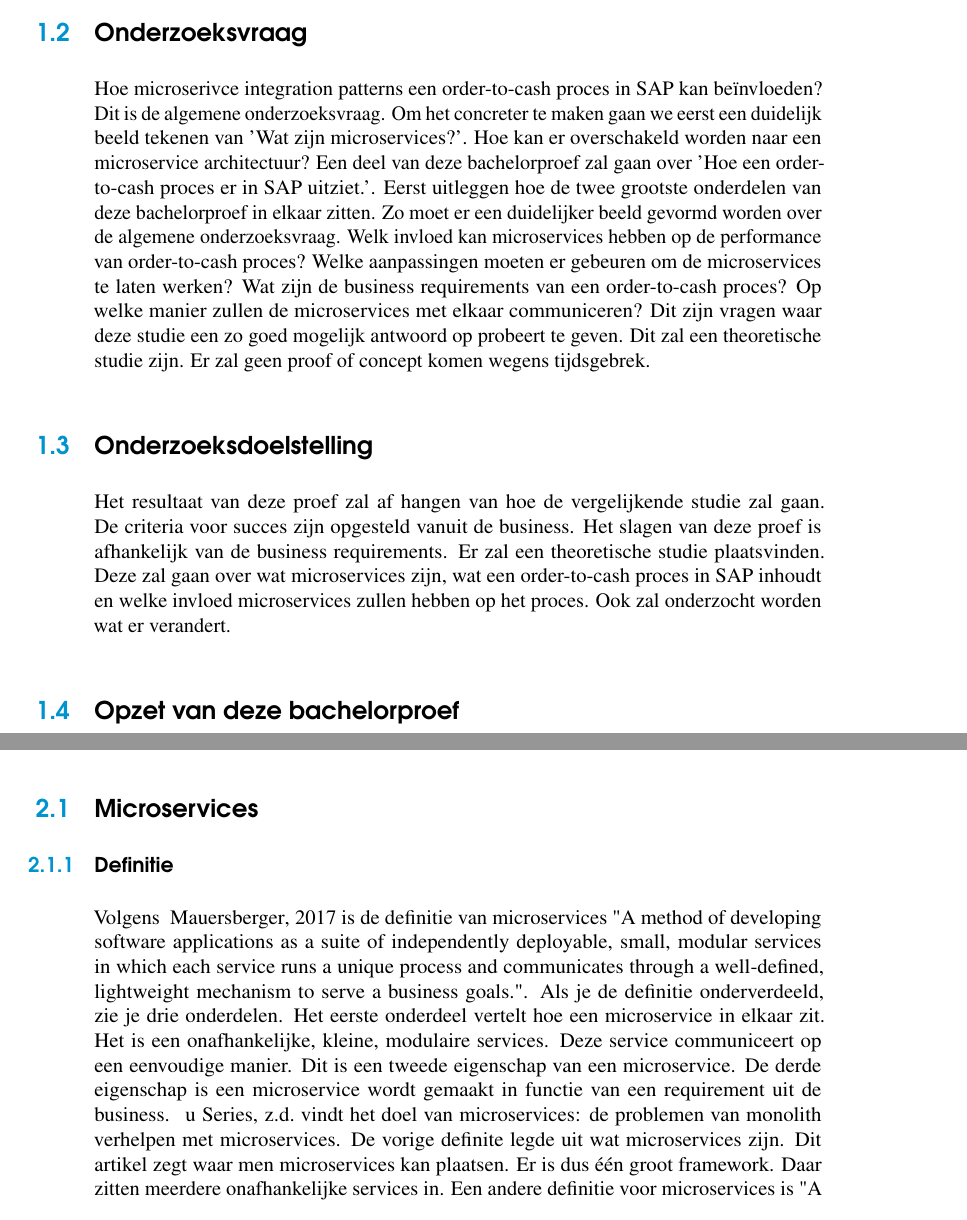
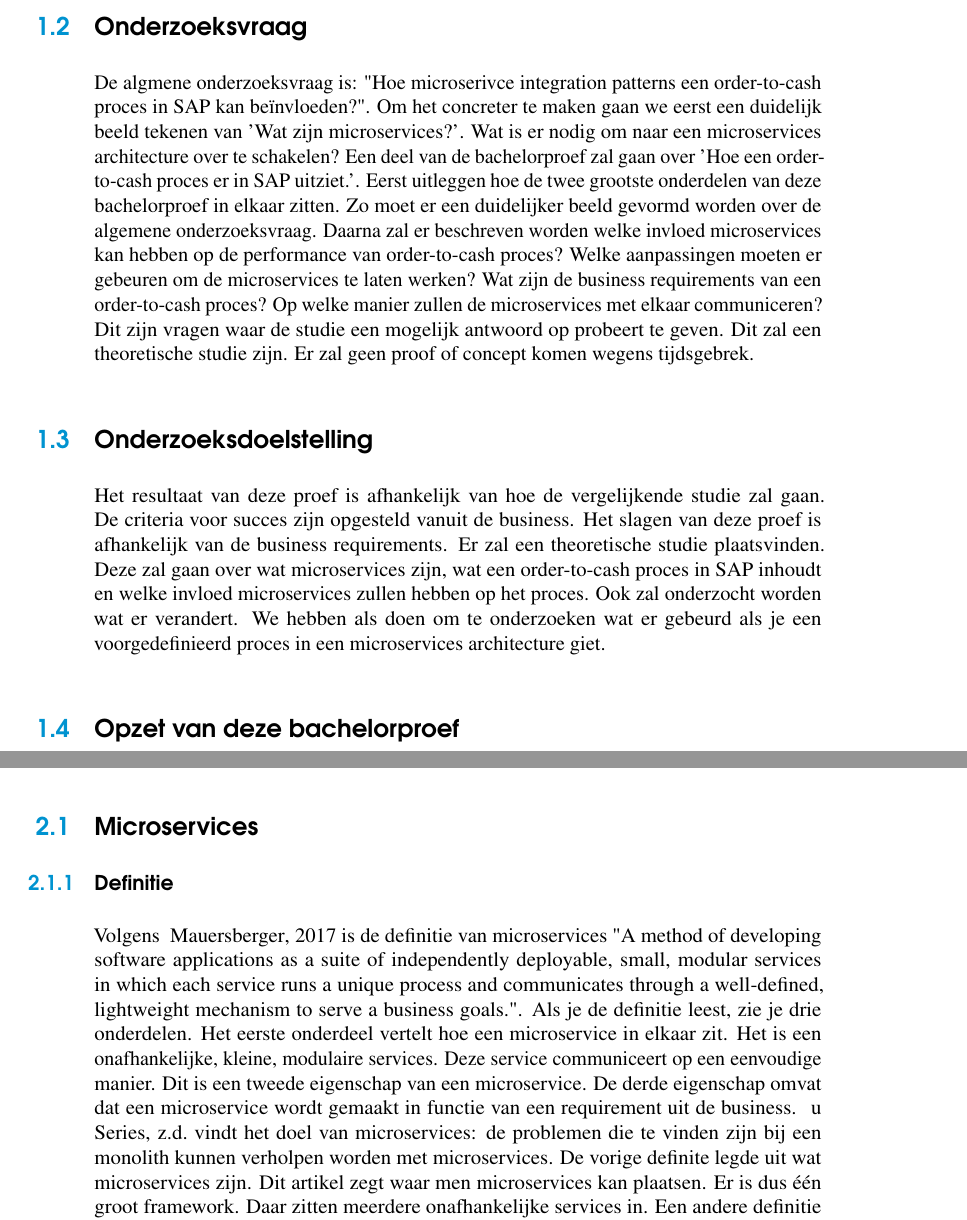
Before and after one commit to LyvaVD/BP_microservices_SAP, a LaTeX thesis (bachproef/bachproef-tin.tex, which reads bachproef/inleiding.tex, bachproef/standvanzaken.tex): two parts of pages 16 and 17 of 31, joined at a grey line, cut so that both start at the same text. Compiled offline with pdfLaTeX.

Commit message:
schrijffouten eruit halen

```diff
--- a/bachproef/inleiding.tex
+++ b/bachproef/inleiding.tex
@@ -25,11 +25,11 @@ Uit je probleemstelling moet duidelijk zijn dat je onderzoek een meerwaarde heef
 
 \section{\IfLanguageName{dutch}{Onderzoeksvraag}{Research question}}
 \label{sec:onderzoeksvraag}
-Hoe microserivce integration patterns een order-to-cash proces in SAP kan beïnvloeden? Dit is de algemene onderzoeksvraag. Om het concreter te maken gaan we eerst een duidelijk beeld tekenen van 'Wat zijn microservices?'. Hoe kan er overschakeld worden naar een microservice architectuur? Een deel van deze bachelorproef zal gaan over 'Hoe een order-to-cash proces er in SAP uitziet.'. Eerst uitleggen hoe de twee grootste onderdelen van deze bachelorproef in elkaar zitten. Zo moet er een duidelijker beeld gevormd worden over de algemene onderzoeksvraag. Welk invloed kan microservices hebben op de performance van order-to-cash proces? Welke aanpassingen moeten er gebeuren om de microservices te laten werken? Wat zijn de business requirements van een order-to-cash proces? Op welke manier zullen de microservices met elkaar communiceren? Dit zijn vragen waar deze studie een zo goed mogelijk antwoord op probeert te geven. Dit zal een theoretische studie zijn. Er zal geen proof of concept komen wegens tijdsgebrek.
+De algmene onderzoeksvraag is: "Hoe microserivce integration patterns een order-to-cash proces in SAP kan beïnvloeden?". Om het concreter te maken gaan we eerst een duidelijk beeld tekenen van 'Wat zijn microservices?'. Wat is er nodig om naar een microservices architecture over te schakelen? Een deel van de bachelorproef zal gaan over 'Hoe een order-to-cash proces er in SAP uitziet.'. Eerst uitleggen hoe de twee grootste onderdelen van deze bachelorproef in elkaar zitten. Zo moet er een duidelijker beeld gevormd worden over de algemene onderzoeksvraag. Daarna zal er beschreven worden welke invloed  microservices kan hebben op de performance van order-to-cash proces? Welke aanpassingen moeten er gebeuren om de microservices te laten werken? Wat zijn de business requirements van een order-to-cash proces? Op welke manier zullen de microservices met elkaar communiceren? Dit zijn vragen waar de studie een mogelijk antwoord op probeert te geven. Dit zal een theoretische studie zijn. Er zal geen proof of concept komen wegens tijdsgebrek.
 
 \section{\IfLanguageName{dutch}{Onderzoeksdoelstelling}{Research objective}}
 \label{sec:onderzoeksdoelstelling}
-Het resultaat van deze proef zal af hangen van hoe de vergelijkende studie zal gaan. De criteria voor succes zijn opgesteld vanuit de business. Het slagen van deze proef is afhankelijk van de business requirements. Er zal een theoretische studie plaatsvinden. Deze zal gaan over wat microservices zijn, wat een order-to-cash proces in SAP inhoudt en welke invloed microservices zullen hebben op het proces. Ook zal onderzocht worden wat er verandert.
+Het resultaat van deze proef is afhankelijk van hoe de vergelijkende studie zal gaan. De criteria voor succes zijn opgesteld vanuit de business. Het slagen van deze proef is afhankelijk van de business requirements. Er zal een theoretische studie plaatsvinden. Deze zal gaan over wat microservices zijn, wat een order-to-cash proces in SAP inhoudt en welke invloed microservices zullen hebben op het proces. Ook zal onderzocht worden wat er verandert. We hebben als doen om te onderzoeken wat er gebeurd als je een voorgedefinieerd proces in een microservices architecture giet.
 
 \section{\IfLanguageName{dutch}{Opzet van deze bachelorproef}{Structure of this bachelor thesis}}
 \label{sec:opzet-bachelorproef}
--- a/bachproef/standvanzaken.tex
+++ b/bachproef/standvanzaken.tex
@@ -11,7 +11,7 @@ Dit hoofdstuk bevat je literatuurstudie. De inhoud gaat verder op de inleiding,
 
 \section{Microservices}
 \subsection{Definitie}
-Volgens ~\cite{Mauersberger2017} is de definitie van microservices "A method of developing software applications as a suite of independently deployable, small, modular services in which each service runs a unique process and communicates through a well-defined, lightweight mechanism to serve a business goals.". Als je de definitie onderverdeeld, zie je drie onderdelen. Het eerste onderdeel vertelt hoe een microservice in elkaar zit. Het is een onafhankelijke, kleine, modulaire services. Deze service communiceert op een eenvoudige manier. Dit is een tweede eigenschap van een microservice. De derde eigenschap is een microservice wordt gemaakt in functie van een requirement uit de business.
-~\cite{series2018} vindt het doel van microservices: de problemen van monolith verhelpen met microservices. De vorige definite legde uit wat microservices zijn. Dit artikel zegt waar men microservices kan plaatsen. Er is dus één groot framework. Daar zitten meerdere onafhankelijke services in.
+Volgens ~\cite{Mauersberger2017} is de definitie van microservices "A method of developing software applications as a suite of independently deployable, small, modular services in which each service runs a unique process and communicates through a well-defined, lightweight mechanism to serve a business goals.". Als je de definitie leest, zie je drie onderdelen. Het eerste onderdeel vertelt hoe een microservice in elkaar zit. Het is een onafhankelijke, kleine, modulaire services. Deze service communiceert op een eenvoudige manier. Dit is een tweede eigenschap van een microservice. De derde eigenschap omvat dat een microservice wordt gemaakt in functie van een requirement uit de business.
+~\cite{series2018} vindt het doel van microservices: de problemen die te vinden zijn bij een monolith kunnen verholpen worden met microservices. De vorige definite legde uit wat microservices zijn. Dit artikel zegt waar men microservices kan plaatsen. Er is dus één groot framework. Daar zitten meerdere onafhankelijke services in.
 Een andere definitie voor microservices is "A software architecting pattern that allows software to be developed into relatively small, distinct components. Each of the components is abstracted by an API(s) and provides a distinct subset of the functionality of the entire application". Ook hier zien we weer het puntje passeren dat een microservice een klein componentje is van een groter geheel. ~\cite{series2018} benaderukt die eigenschap van een microservices heel hard.
 \subsection{Het belang van microservices}
```
Also changed, not shown: bachproef/inleiding.tex (2 more changed lines), bachproef/standvanzaken.tex (2 more changed lines), 3 other files.
